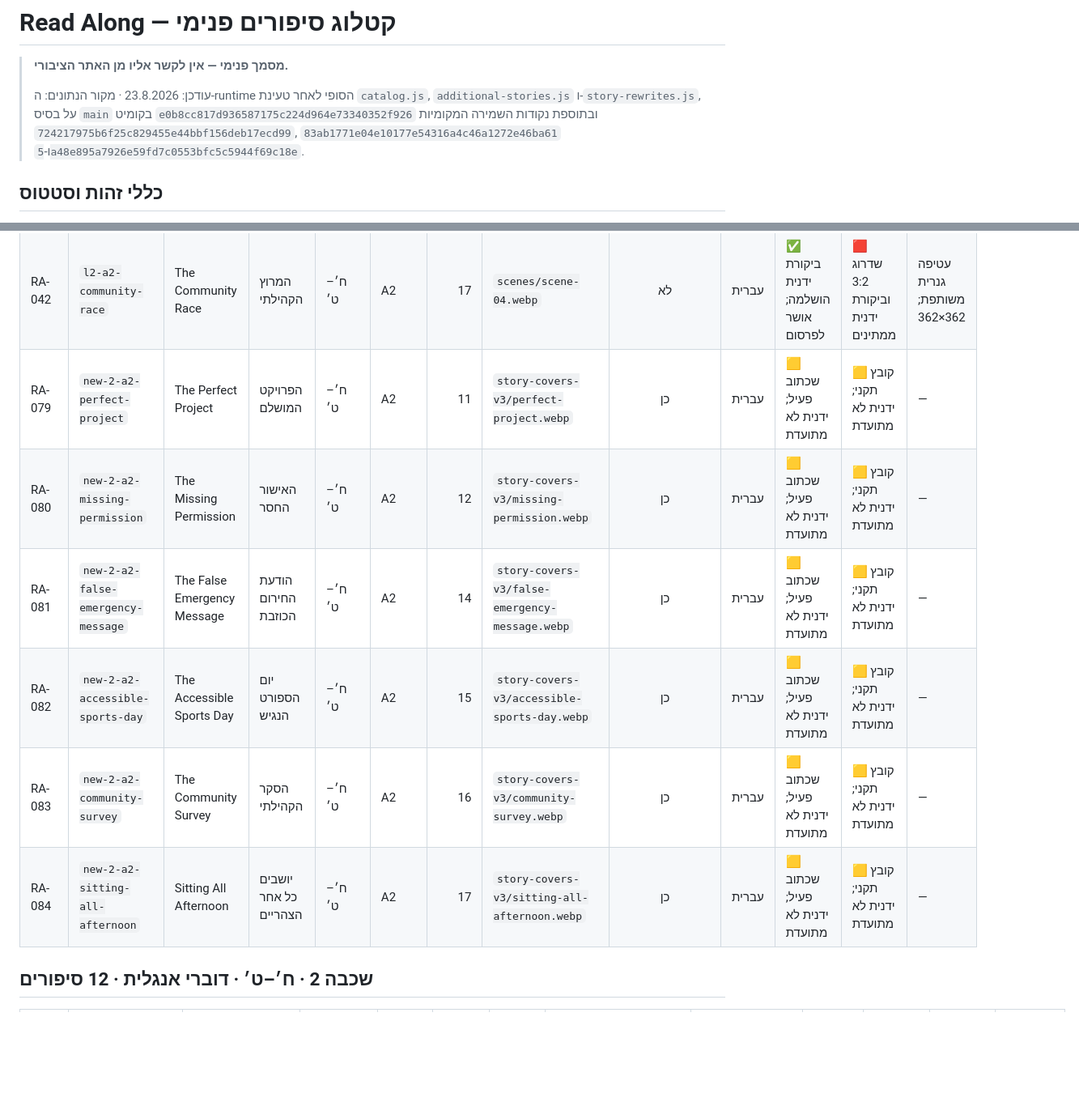
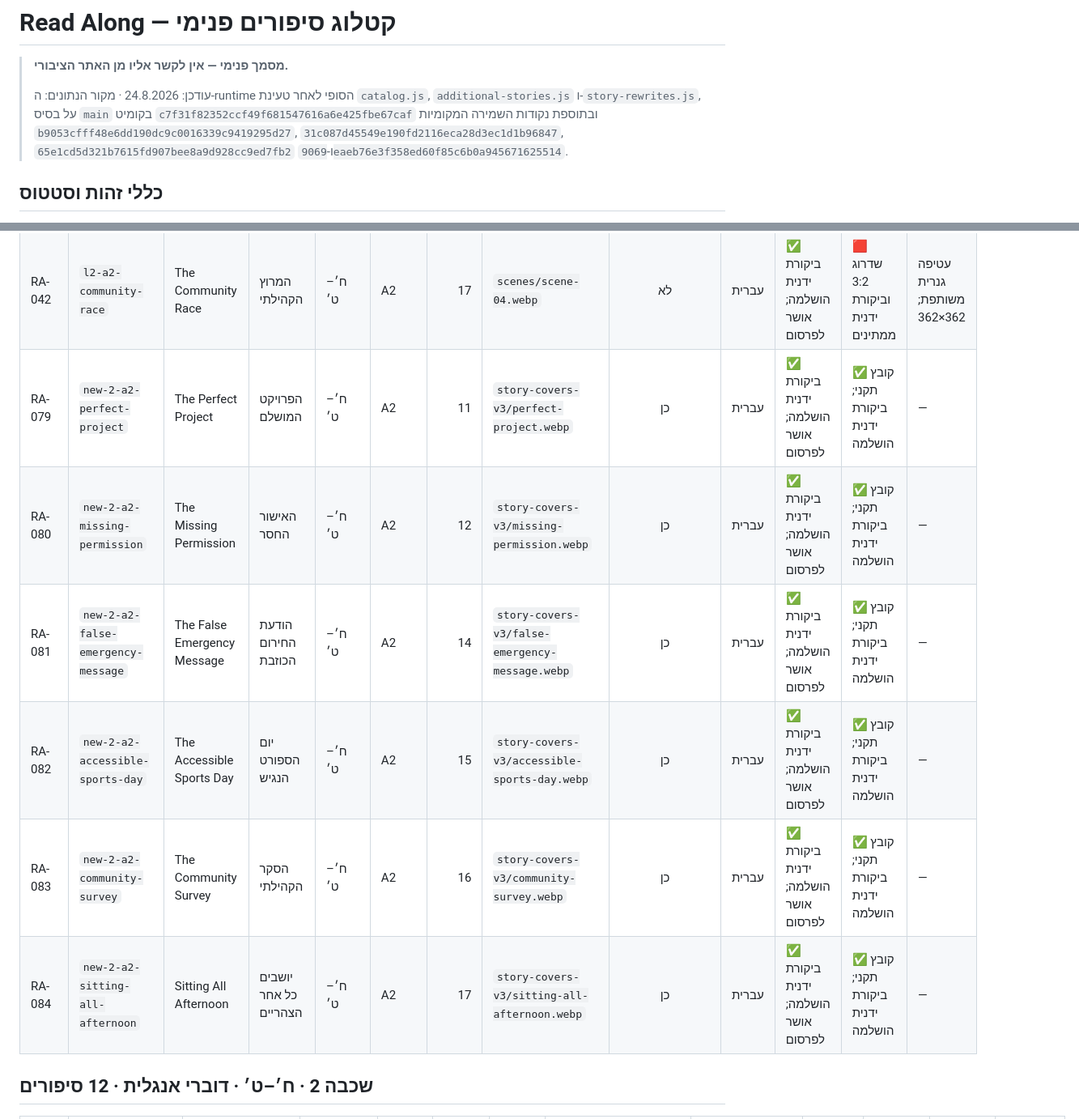
Before and after one commit to Simonh68/E-Vocab-Band-II, a Markdown page: Read-Along/STORY-CATALOG.md, 2 parts joined by grey strips. Shown at 81% size. Drawn GitHub-style; blank space fills up the shorter version.

```diff
--- a/Read-Along/STORY-CATALOG.md
+++ b/Read-Along/STORY-CATALOG.md
@@ -2,7 +2,7 @@
 
 > **מסמך פנימי — אין לקשר אליו מן האתר הציבורי.**
 >
-> עודכן: 23.8.2026 · מקור הנתונים: ה-runtime הסופי לאחר טעינת `catalog.js`, `additional-stories.js` ו-`story-rewrites.js`, על בסיס `main` בקומיט `e0b8cc817d936587175c224d964e73340352f926` ובתוספת נקודות השמירה המקומיות `724217975b6f25c829455e44bbf156deb17ecd99`, `83ab1771e04e10177e54316a4c46a1272e46ba61` ו-`5a48e895a7926e59fd7c0553bfc5c5944f69c18e`.
+> עודכן: 24.8.2026 · מקור הנתונים: ה-runtime הסופי לאחר טעינת `catalog.js`, `additional-stories.js` ו-`story-rewrites.js`, על בסיס `main` בקומיט `c7f31f82352ccf49f681547616a6e425fbe67caf` ובתוספת נקודות השמירה המקומיות `b9053cfff48e6dd190dc9c0016339c9419295d27`, `31c087d45549e190fd2116eca28d3ec1d1b96847`, `65e1cd5d321b7615fd907bee8a9d928cc9ed7fb2` ו-`9069eaeb76e3f358ed60f85c6b0a945671625514`.
 
 ## כללי זהות וסטטוס
 
@@ -106,12 +106,12 @@
 | RA-040 | `l2-a2-group-credit` | Who Did the Work? | מי עשה את העבודה? | ח׳–ט׳ | A2 | 15 | `scenes/scene-00.webp` | לא | עברית | ✅ ביקורת ידנית הושלמה; אושר לפרסום | 🟥 שדרוג 3:2 וביקורת ידנית ממתינים | עטיפה גנרית משותפת; 362×362 |
 | RA-041 | `l2-a2-rumor` | The Unverified Rumor | השמועה שלא נבדקה | ח׳–ט׳ | A2 | 16 | `scenes/scene-00.webp` | לא | עברית | ✅ ביקורת ידנית הושלמה; אושר לפרסום | 🟥 שדרוג 3:2 וביקורת ידנית ממתינים | עטיפה גנרית משותפת; 362×362 |
 | RA-042 | `l2-a2-community-race` | The Community Race | המרוץ הקהילתי | ח׳–ט׳ | A2 | 17 | `scenes/scene-04.webp` | לא | עברית | ✅ ביקורת ידנית הושלמה; אושר לפרסום | 🟥 שדרוג 3:2 וביקורת ידנית ממתינים | עטיפה גנרית משותפת; 362×362 |
-| RA-079 | `new-2-a2-perfect-project` | The Perfect Project | הפרויקט המושלם | ח׳–ט׳ | A2 | 11 | `story-covers-v3/perfect-project.webp` | כן | עברית | 🟨 שכתוב פעיל; ידנית לא מתועדת | 🟨 קובץ תקני; ידנית לא מתועדת | — |
-| RA-080 | `new-2-a2-missing-permission` | The Missing Permission | האישור החסר | ח׳–ט׳ | A2 | 12 | `story-covers-v3/missing-permission.webp` | כן | עברית | 🟨 שכתוב פעיל; ידנית לא מתועדת | 🟨 קובץ תקני; ידנית לא מתועדת | — |
-| RA-081 | `new-2-a2-false-emergency-message` | The False Emergency Message | הודעת החירום הכוזבת | ח׳–ט׳ | A2 | 14 | `story-covers-v3/false-emergency-message.webp` | כן | עברית | 🟨 שכתוב פעיל; ידנית לא מתועדת | 🟨 קובץ תקני; ידנית לא מתועדת | — |
-| RA-082 | `new-2-a2-accessible-sports-day` | The Accessible Sports Day | יום הספורט הנגיש | ח׳–ט׳ | A2 | 15 | `story-covers-v3/accessible-sports-day.webp` | כן | עברית | 🟨 שכתוב פעיל; ידנית לא מתועדת | 🟨 קובץ תקני; ידנית לא מתועדת | — |
-| RA-083 | `new-2-a2-community-survey` | The Community Survey | הסקר הקהילתי | ח׳–ט׳ | A2 | 16 | `story-covers-v3/community-survey.webp` | כן | עברית | 🟨 שכתוב פעיל; ידנית לא מתועדת | 🟨 קובץ תקני; ידנית לא מתועדת | — |
-| RA-084 | `new-2-a2-sitting-all-afternoon` | Sitting All Afternoon | יושבים כל אחר הצהריים | ח׳–ט׳ | A2 | 17 | `story-covers-v3/sitting-all-afternoon.webp` | כן | עברית | 🟨 שכתוב פעיל; ידנית לא מתועדת | 🟨 קובץ תקני; ידנית לא מתועדת | — |
+| RA-079 | `new-2-a2-perfect-project` | The Perfect Project | הפרויקט המושלם | ח׳–ט׳ | A2 | 11 | `story-covers-v3/perfect-project.webp` | כן | עברית | ✅ ביקורת ידנית הושלמה; אושר לפרסום | ✅ קובץ תקני; ביקורת ידנית הושלמה | — |
+| RA-080 | `new-2-a2-missing-permission` | The Missing Permission | האישור החסר | ח׳–ט׳ | A2 | 12 | `story-covers-v3/missing-permission.webp` | כן | עברית | ✅ ביקורת ידנית הושלמה; אושר לפרסום | ✅ קובץ תקני; ביקורת ידנית הושלמה | — |
+| RA-081 | `new-2-a2-false-emergency-message` | The False Emergency Message | הודעת החירום הכוזבת | ח׳–ט׳ | A2 | 14 | `story-covers-v3/false-emergency-message.webp` | כן | עברית | ✅ ביקורת ידנית הושלמה; אושר לפרסום | ✅ קובץ תקני; ביקורת ידנית הושלמה | — |
+| RA-082 | `new-2-a2-accessible-sports-day` | The Accessible Sports Day | יום הספורט הנגיש | ח׳–ט׳ | A2 | 15 | `story-covers-v3/accessible-sports-day.webp` | כן | עברית | ✅ ביקורת ידנית הושלמה; אושר לפרסום | ✅ קובץ תקני; ביקורת ידנית הושלמה | — |
+| RA-083 | `new-2-a2-community-survey` | The Community Survey | הסקר הקהילתי | ח׳–ט׳ | A2 | 16 | `story-covers-v3/community-survey.webp` | כן | עברית | ✅ ביקורת ידנית הושלמה; אושר לפרסום | ✅ קובץ תקני; ביקורת ידנית הושלמה | — |
+| RA-084 | `new-2-a2-sitting-all-afternoon` | Sitting All Afternoon | יושבים כל אחר הצהריים | ח׳–ט׳ | A2 | 17 | `story-covers-v3/sitting-all-afternoon.webp` | כן | עברית | ✅ ביקורת ידנית הושלמה; אושר לפרסום | ✅ קובץ תקני; ביקורת ידנית הושלמה | — |
 
 ## שכבה 2 · ח׳–ט׳ · דוברי אנגלית · 12 סיפורים
 
```
Also changed, not shown: other parts of Read-Along/STORY-CATALOG.md (+26 -26 lines).
